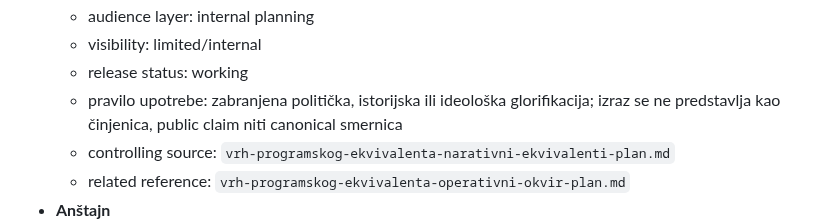
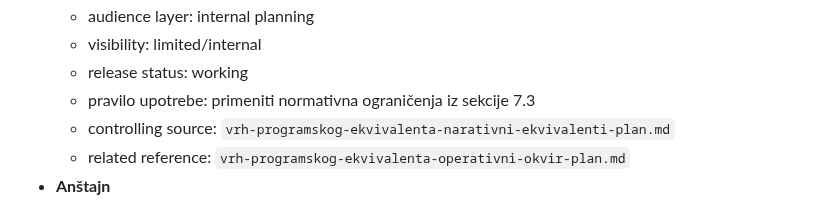
Before and after one commit to spaja86/Ai-Iq-World-Bank, a Markdown page: vrh-programskog-ekvivalenta-narativni-ekvivalenti-plan.md, the part around the change. Drawn GitHub-style.

```diff
--- a/vrh-programskog-ekvivalenta-narativni-ekvivalenti-plan.md
+++ b/vrh-programskog-ekvivalenta-narativni-ekvivalenti-plan.md
@@ -64,7 +64,7 @@ Sve ključne izraze u ovom okviru treba razdvojiti na tri nivoa:
   - audience layer: internal planning
   - visibility: limited/internal
   - release status: working
-  - pravilo upotrebe: zabranjena politička, istorijska ili ideološka glorifikacija; izraz se ne predstavlja kao činjenica, public claim niti canonical smernica
+  - pravilo upotrebe: primeniti normativna ograničenja iz sekcije 7.3
   - controlling source: `vrh-programskog-ekvivalenta-narativni-ekvivalenti-plan.md`
   - related reference: `vrh-programskog-ekvivalenta-operativni-okvir-plan.md`
 - **Anštajn**
```
Also changed, not shown: vrh-programskog-ekvivalenta-operativni-okvir-plan.md (+6 -0 lines).
